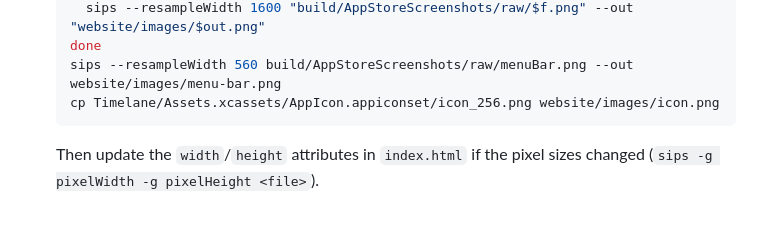
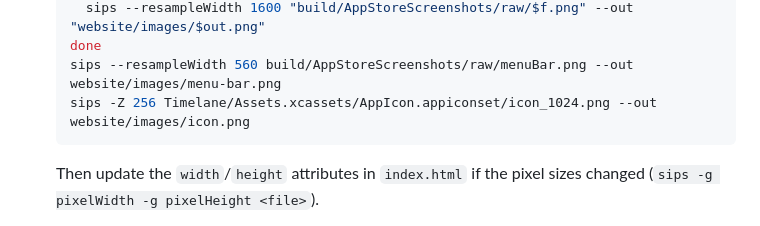
Before and after one commit to NickKoepr/Timelane, a Markdown page: website/README.md, the part around the change. Rendered like a GitHub page.

````diff
--- a/website/README.md
+++ b/website/README.md
@@ -12,7 +12,7 @@ Static site (HTML + CSS, no build step, no dependencies, no external requests) f
     sips --resampleWidth 1600 "build/AppStoreScreenshots/raw/$f.png" --out "website/images/$out.png"
   done
   sips --resampleWidth 560 build/AppStoreScreenshots/raw/menuBar.png --out website/images/menu-bar.png
-  cp Timelane/Assets.xcassets/AppIcon.appiconset/icon_256.png website/images/icon.png
+  sips -Z 256 Timelane/Assets.xcassets/AppIcon.appiconset/icon_1024.png --out website/images/icon.png
   ```
   Then update the `width`/`height` attributes in `index.html` if the pixel sizes changed (`sips -g pixelWidth -g pixelHeight <file>`).
 - **Deploy:** `.github/workflows/pages.yml` publishes `website/` on pushes to `main` that touch it. It needs a public repo (or a paid plan) and Settings > Pages > Source: GitHub Actions.
````
Also changed, not shown: plans/PLAN-v1.33.md (+2 -2 lines), website/images/icon.png.
